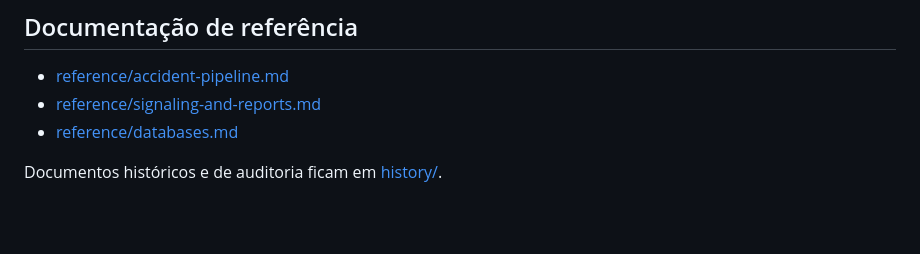
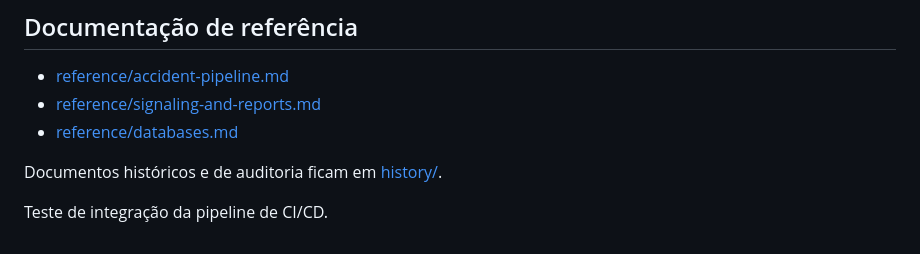
Before and after one commit to viniciusv-erpdev/Analise-Sinalizacao, a Markdown page: docs/project-overview.md, the part around the change. Rendered like a GitHub page; blank space fills up the shorter version.

Commit message:
test: validar pipeline de CD

```diff
--- a/docs/project-overview.md
+++ b/docs/project-overview.md
@@ -121,3 +121,5 @@ Esse estado é usado para manter a análise atual sem persistir o payload bruto
 - [reference/databases.md](reference/databases.md)
 
 Documentos históricos e de auditoria ficam em [history/](history/).
+
+Teste de integração da pipeline de CI/CD.
```
